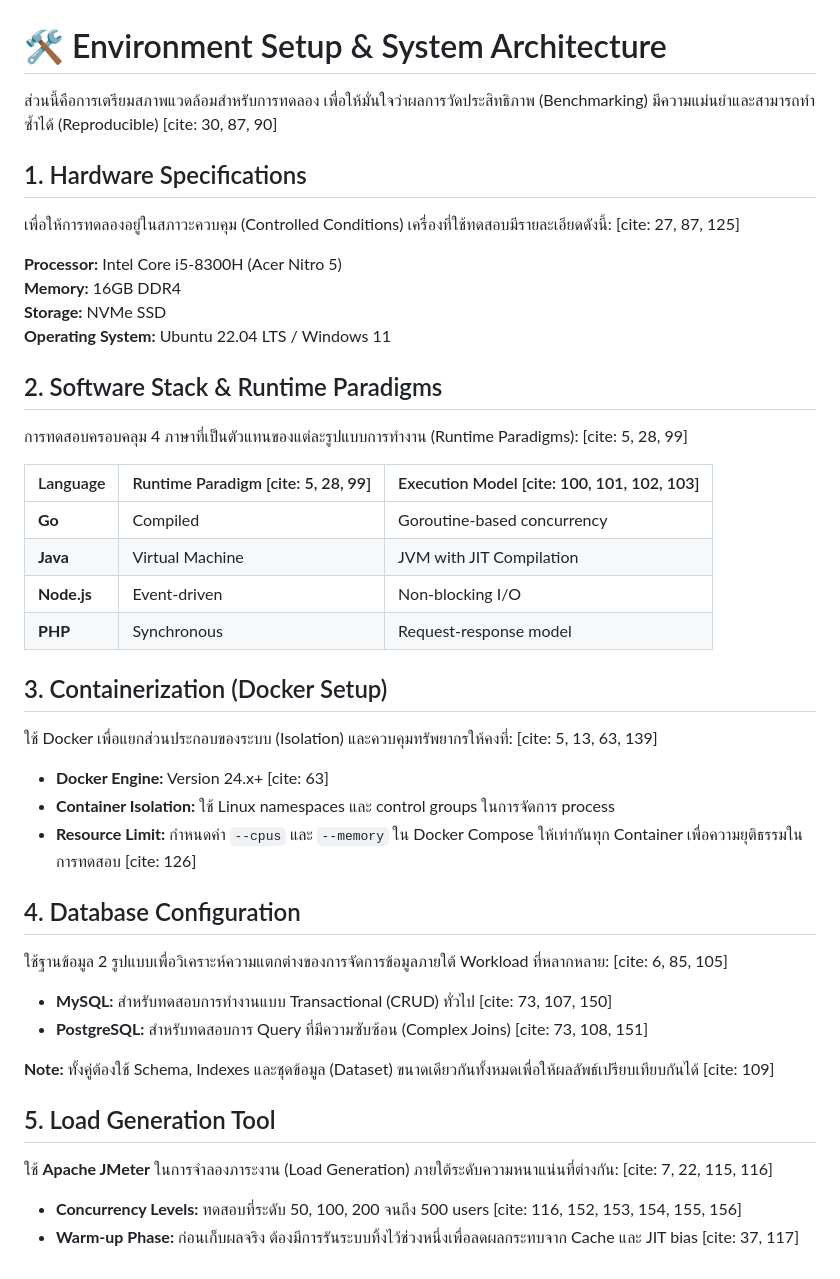
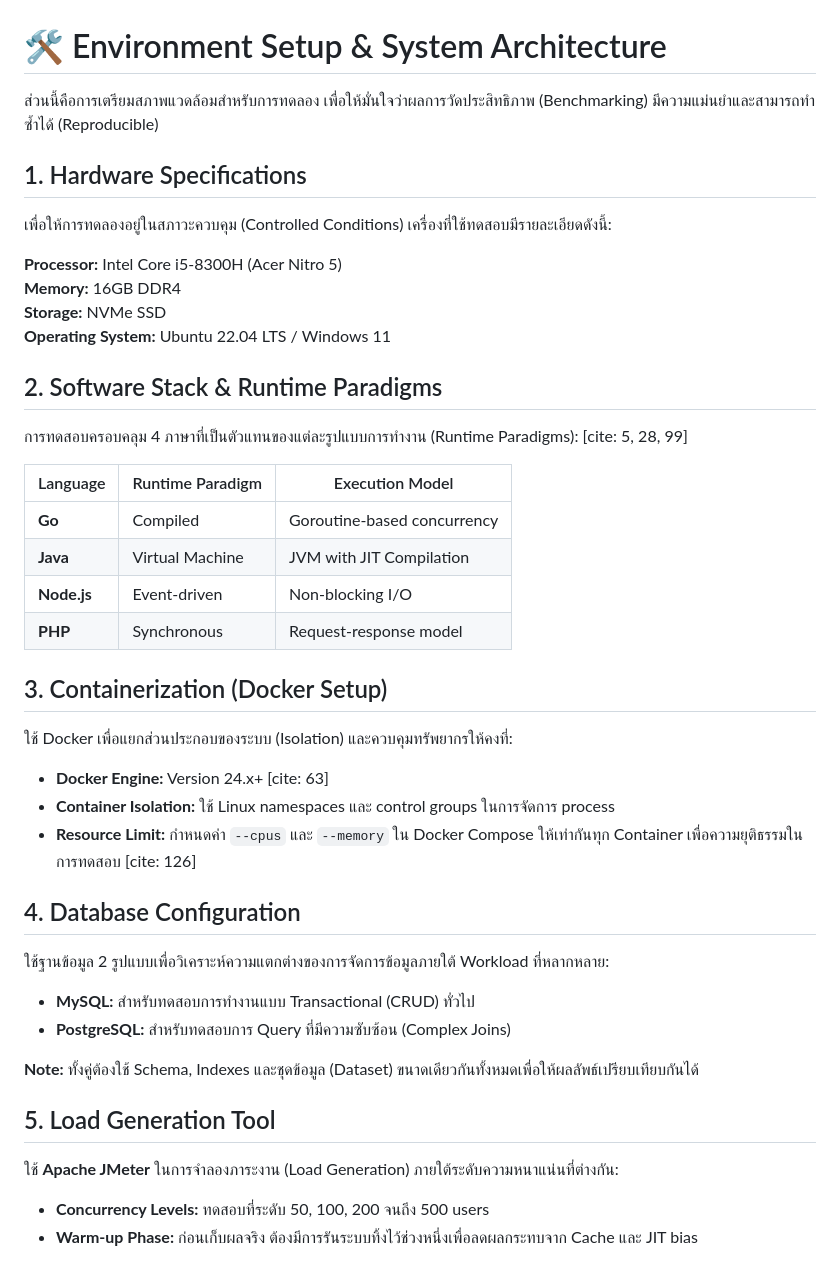
Before and after one commit to bassza009/Programming-Benchmark, a Markdown page: README.md, the part around the change. Drawn GitHub-style.

```diff
--- a/README.md
+++ b/README.md
@@ -1,9 +1,9 @@
 <body>
 <div class="container">
     <h1>🛠️ Environment Setup & System Architecture</h1>
-    <p>ส่วนนี้คือการเตรียมสภาพแวดล้อมสำหรับการทดลอง เพื่อให้มั่นใจว่าผลการวัดประสิทธิภาพ (Benchmarking) มีความแม่นยำและสามารถทำซ้ำได้ (Reproducible) [cite: 30, 87, 90]</p>
+    <p>ส่วนนี้คือการเตรียมสภาพแวดล้อมสำหรับการทดลอง เพื่อให้มั่นใจว่าผลการวัดประสิทธิภาพ (Benchmarking) มีความแม่นยำและสามารถทำซ้ำได้ (Reproducible) </p>
     <h2>1. Hardware Specifications</h2>
-    <p>เพื่อให้การทดลองอยู่ในสภาวะควบคุม (Controlled Conditions) เครื่องที่ใช้ทดสอบมีรายละเอียดดังนี้: [cite: 27, 87, 125]</p>
+    <p>เพื่อให้การทดลองอยู่ในสภาวะควบคุม (Controlled Conditions) เครื่องที่ใช้ทดสอบมีรายละเอียดดังนี้:</p>
     <div class="spec-grid">
         <div class="spec-item"><strong>Processor:</strong> Intel Core i5-8300H (Acer Nitro 5)</div>
         <div class="spec-item"><strong>Memory:</strong> 16GB DDR4</div>
@@ -16,8 +16,8 @@
         <thead>
             <tr>
                 <th>Language</th>
-                <th>Runtime Paradigm [cite: 5, 28, 99]</th>
-                <th>Execution Model [cite: 100, 101, 102, 103]</th>
+                <th>Runtime Paradigm </th>
+                <th>Execution Model </th>
             </tr>
         </thead>
         <tbody>
@@ -28,26 +28,26 @@
         </tbody>
     </table>
     <h2>3. Containerization (Docker Setup)</h2>
-    <p>ใช้ Docker เพื่อแยกส่วนประกอบของระบบ (Isolation) และควบคุมทรัพยากรให้คงที่: [cite: 5, 13, 63, 139]</p>
+    <p>ใช้ Docker เพื่อแยกส่วนประกอบของระบบ (Isolation) และควบคุมทรัพยากรให้คงที่:</p>
     <ul>
         <li><strong>Docker Engine:</strong> Version 24.x+ [cite: 63]</li>
         <li><strong>Container Isolation:</strong> ใช้ Linux namespaces และ control groups ในการจัดการ process </li>
         <li><strong>Resource Limit:</strong> กำหนดค่า <code>--cpus</code> และ <code>--memory</code> ใน Docker Compose ให้เท่ากันทุก Container เพื่อความยุติธรรมในการทดสอบ [cite: 126]</li>
     </ul>
     <h2>4. Database Configuration</h2>
-    <p>ใช้ฐานข้อมูล 2 รูปแบบเพื่อวิเคราะห์ความแตกต่างของการจัดการข้อมูลภายใต้ Workload ที่หลากหลาย: [cite: 6, 85, 105]</p>
+    <p>ใช้ฐานข้อมูล 2 รูปแบบเพื่อวิเคราะห์ความแตกต่างของการจัดการข้อมูลภายใต้ Workload ที่หลากหลาย:</p>
     <ul>
-        <li><strong>MySQL:</strong> สำหรับทดสอบการทำงานแบบ Transactional (CRUD) ทั่วไป [cite: 73, 107, 150]</li>
-        <li><strong>PostgreSQL:</strong> สำหรับทดสอบการ Query ที่มีความซับซ้อน (Complex Joins) [cite: 73, 108, 151]</li>
+        <li><strong>MySQL:</strong> สำหรับทดสอบการทำงานแบบ Transactional (CRUD) ทั่วไป </li>
+        <li><strong>PostgreSQL:</strong> สำหรับทดสอบการ Query ที่มีความซับซ้อน (Complex Joins)</li>
     </ul>
     <div class="note">
-        <strong>Note:</strong> ทั้งคู่ต้องใช้ Schema, Indexes และชุดข้อมูล (Dataset) ขนาดเดียวกันทั้งหมดเพื่อให้ผลลัพธ์เปรียบเทียบกันได้ [cite: 109]
+        <strong>Note:</strong> ทั้งคู่ต้องใช้ Schema, Indexes และชุดข้อมูล (Dataset) ขนาดเดียวกันทั้งหมดเพื่อให้ผลลัพธ์เปรียบเทียบกันได้
     </div>
     <h2>5. Load Generation Tool</h2>
-    <p>ใช้ <strong>Apache JMeter</strong> ในการจำลองภาระงาน (Load Generation) ภายใต้ระดับความหนาแน่นที่ต่างกัน: [cite: 7, 22, 115, 116]</p>
+    <p>ใช้ <strong>Apache JMeter</strong> ในการจำลองภาระงาน (Load Generation) ภายใต้ระดับความหนาแน่นที่ต่างกัน:</p>
     <ul>
-        <li><strong>Concurrency Levels:</strong> ทดสอบที่ระดับ 50, 100, 200 จนถึง 500 users [cite: 116, 152, 153, 154, 155, 156]</li>
-        <li><strong>Warm-up Phase:</strong> ก่อนเก็บผลจริง ต้องมีการรันระบบทิ้งไว้ช่วงหนึ่งเพื่อลดผลกระทบจาก Cache และ JIT bias [cite: 37, 117]</li>
+        <li><strong>Concurrency Levels:</strong> ทดสอบที่ระดับ 50, 100, 200 จนถึง 500 users </li>
+        <li><strong>Warm-up Phase:</strong> ก่อนเก็บผลจริง ต้องมีการรันระบบทิ้งไว้ช่วงหนึ่งเพื่อลดผลกระทบจาก Cache และ JIT bias </li>
     </ul>
 </div>
 </body>
```
